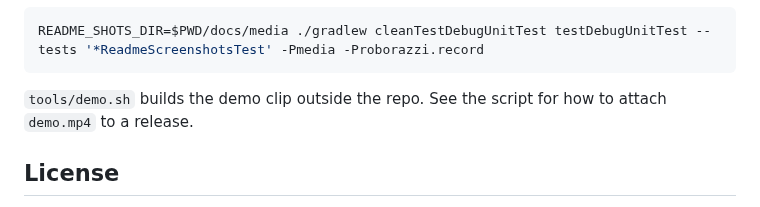
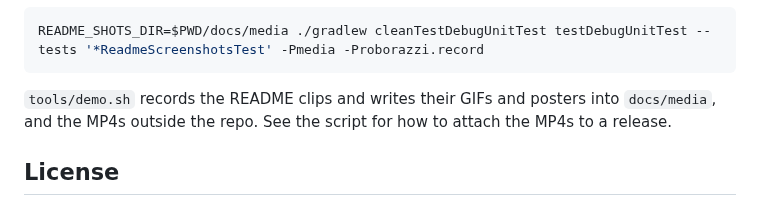
Before and after one commit to k45sle/android-tv-speed-compiler, a Markdown page: README.md, the part around one of its changes. Rendered like a GitHub page.

````diff
--- a/README.md
+++ b/README.md
@@ -175,7 +175,7 @@ The README screenshots and demo clip are Robolectric tests that run only with `-
 README_SHOTS_DIR=$PWD/docs/media ./gradlew cleanTestDebugUnitTest testDebugUnitTest --tests '*ReadmeScreenshotsTest' -Pmedia -Proborazzi.record
 ```
 
-`tools/demo.sh` builds the demo clip outside the repo. See the script for how to attach `demo.mp4` to a release.
+`tools/demo.sh` records the README clips and writes their GIFs and posters into `docs/media`, and the MP4s outside the repo. See the script for how to attach the MP4s to a release.
 
 ## License
 
````
Also changed, not shown: other parts of README.md (+1 -1 lines), docs/media/hero.png (added), 4 other files.
